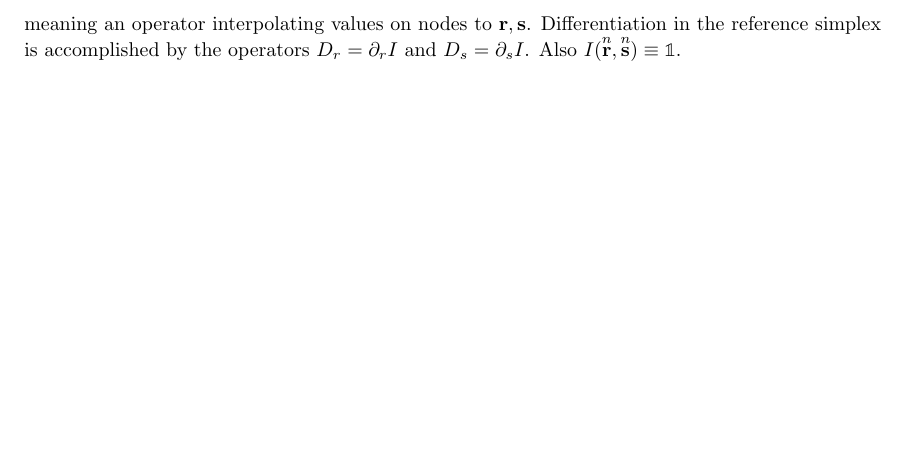
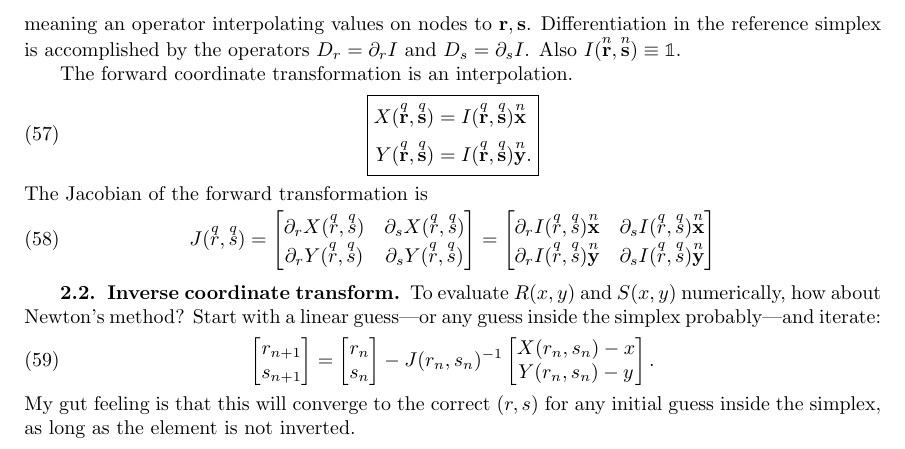
Before and after one commit to plisdku/femnotes, a LaTeX book (main.tex, which reads chapter04.tex): part of page 18 of 19, cut so that both start at the same text, the shorter picture padded with empty space. Compiled offline with pdfLaTeX.

Commit message:
inverse coordinate transform

```diff
--- a/chapter04.tex
+++ b/chapter04.tex
@@ -49,3 +51,45 @@ I(\ve r, \ve s) = V(\ve r, \ve s) V(\n{\ve r}, \n{\ve s})^{-1}
 \end{equation}
 %
 meaning an operator interpolating values on nodes to $\ve r, \ve s$.  Differentiation in the reference simplex is accomplished by the operators $D_r = \partial_r I$ and $D_s = \partial_s I$.  Also $I(\n{\ve r}, \n{\ve s}) \equiv \mathbb{1}$.
+
+The forward coordinate transformation is an interpolation.
+%
+\begin{equation}
+\boxed{
+\begin{aligned}
+X(\q{\ve r}, \q{\ve s}) &= I(\q{\ve r}, \q{\ve s}) \n{\ve x} \\
+Y(\q{\ve r}, \q{\ve s}) &= I(\q{\ve r}, \q{\ve s}) \n{\ve y}.
+\end{aligned}
+}%boxed
+\end{equation}
+%
+The Jacobian of the forward transformation is
+%
+\begin{equation}
+J(\q r, \q s) =
+\begin{bmatrix}
+\partial_r X(\q r, \q s) & \partial_s X(\q r, \q s) \\
+\partial_r Y(\q r, \q s) & \partial_s Y(\q r, \q s)
+\end{bmatrix}
+=
+\begin{bmatrix}
+\partial_r I(\q r, \q s) \n{\ve x} & \partial_s I(\q r, \q s) \n{\ve x} \\
+\partial_r I(\q r, \q s) \n{\ve y} & \partial_s I(\q r, \q s) \n{\ve y}
+\end{bmatrix}
+\end{equation}
+
+\subsection{Inverse coordinate transform}
+
+To evaluate $R(x,y)$ and $S(x,y)$ numerically, how about Newton's method?  Start with a linear guess---or any guess inside the simplex probably---and iterate:
+%
+\begin{equation}
+\begin{bmatrix} r_{n+1} \\ s_{n+1} \end{bmatrix}
+=
+\begin{bmatrix} r_n \\ s_n \end{bmatrix}
+-
+J(r_n, s_n)^{-1}
+%\begin{bmatrix} \partial_r X(r_n, s_n) & \partial_s X(r_n, s_n) \\ \partial_r Y(r_n, s_n) & \partial_s Y(r_n, s_n) \end{bmatrix}^{-1}
+\begin{bmatrix}X(r_n, s_n) - x \\ Y(r_n, s_n) - y \end{bmatrix}.
+\end{equation}
+%
+My gut feeling is that this will converge to the correct $(r,s)$ for any initial guess inside the simplex, as long as the element is not inverted.
```
Also changed, not shown: chapter04.tex (2 more changed lines).
